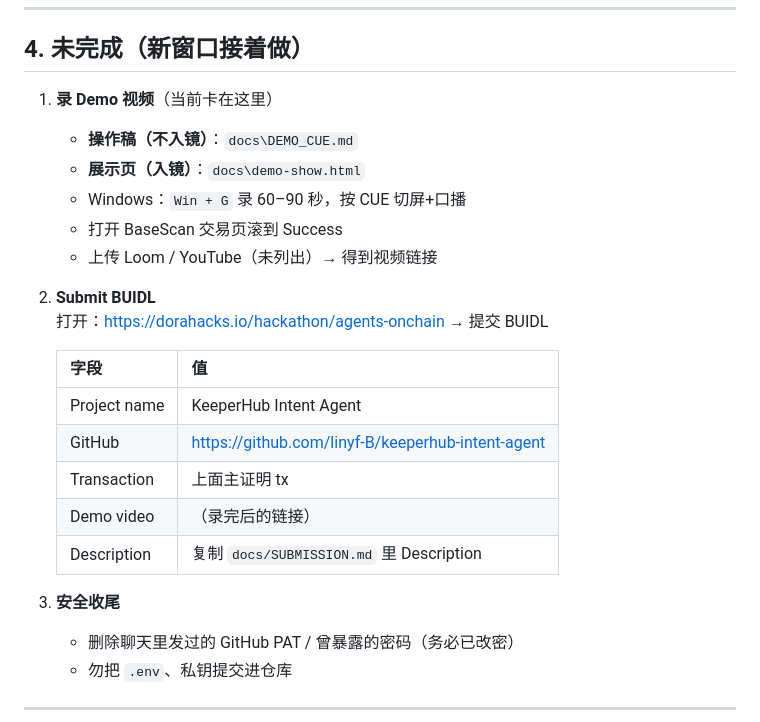
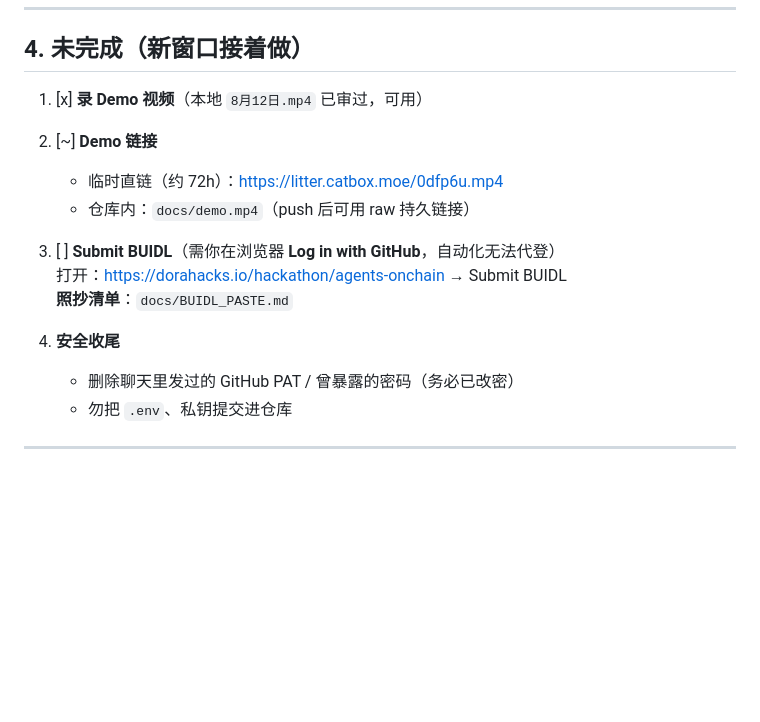
Before and after one commit to linyf-B/keeperhub-intent-agent, a Markdown page: docs/HANDOFF.md, the part around the change. Rendered like a GitHub page; blank space fills up the shorter version.

Commit message:
Update HANDOFF with demo URL and BUIDL status.

```diff
--- a/docs/HANDOFF.md
+++ b/docs/HANDOFF.md
@@ -59,25 +59,15 @@ https://sepolia.basescan.org/tx/0x93c6ae1ef7aa425d33acfd022e2b12065cc2b9edd89121
 
 ## 4. 未完成（新窗口接着做）
 
-1. **录 Demo 视频**（当前卡在这里）
-   - **操作稿（不入镜）**：`docs\DEMO_CUE.md`
-   - **展示页（入镜）**：`docs\demo-show.html`
-   - Windows：`Win + G` 录 60–90 秒，按 CUE 切屏+口播
-   - 打开 BaseScan 交易页滚到 Success
-   - 上传 Loom / YouTube（未列出）→ 得到视频链接
+1. [x] **录 Demo 视频**（本地 `8月12日.mp4` 已审过，可用）
+2. [~] **Demo 链接**
+   - 临时直链（约 72h）：https://litter.catbox.moe/0dfp6u.mp4
+   - 仓库内：`docs/demo.mp4`（push 后可用 raw 持久链接）
+3. [ ] **Submit BUIDL**（需你在浏览器 **Log in with GitHub**，自动化无法代登）
+   打开：https://dorahacks.io/hackathon/agents-onchain → Submit BUIDL
+   **照抄清单**：`docs/BUIDL_PASTE.md`
 
-2. **Submit BUIDL**
-   打开：https://dorahacks.io/hackathon/agents-onchain → 提交 BUIDL
-
-   | 字段 | 值 |
-   |------|-----|
-   | Project name | KeeperHub Intent Agent |
-   | GitHub | https://github.com/linyf-B/keeperhub-intent-agent |
-   | Transaction | 上面主证明 tx |
-   | Demo video | （录完后的链接） |
-   | Description | 复制 `docs/SUBMISSION.md` 里 Description |
-
-3. **安全收尾**
+4. **安全收尾**
    - 删除聊天里发过的 GitHub PAT / 曾暴露的密码（务必已改密）
    - 勿把 `.env`、私钥提交进仓库
 
```
